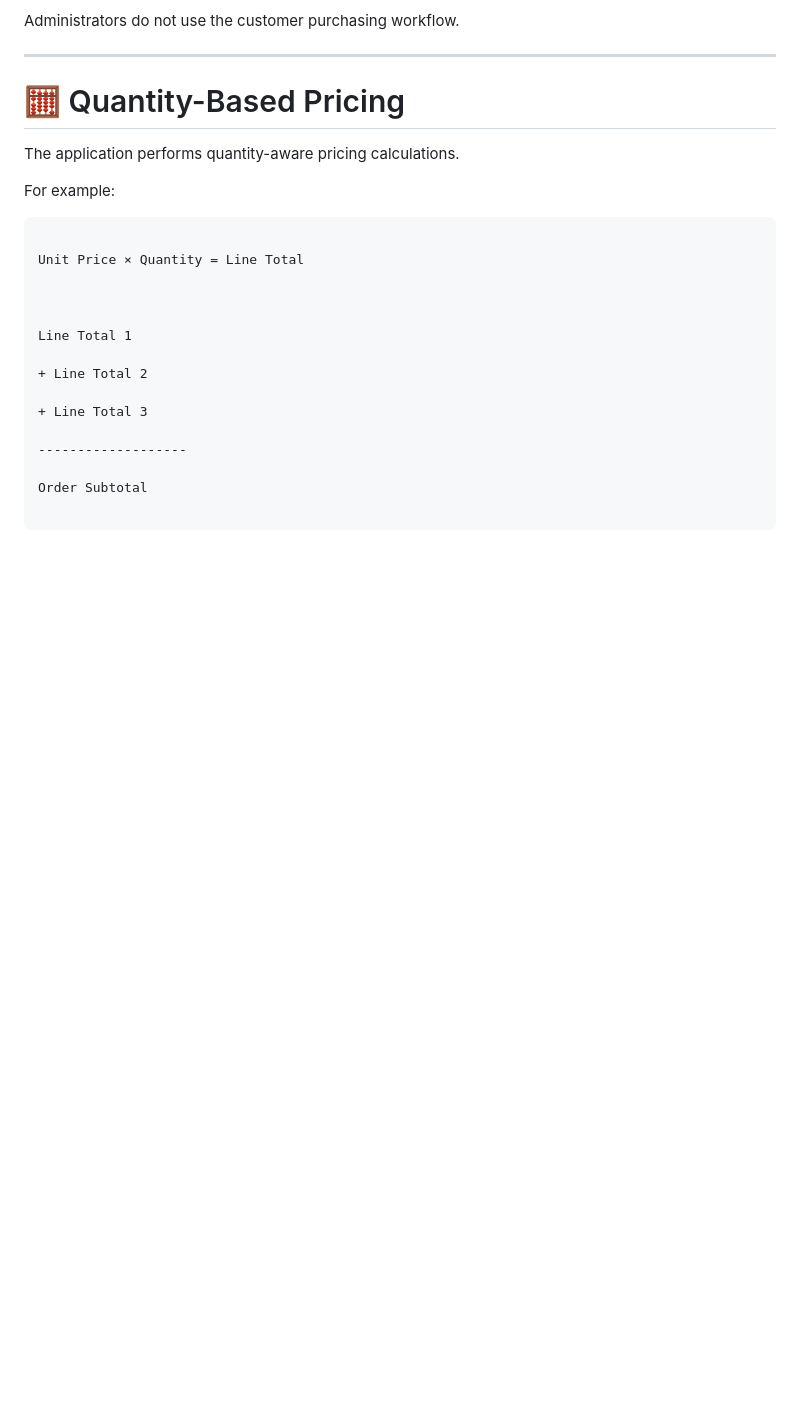
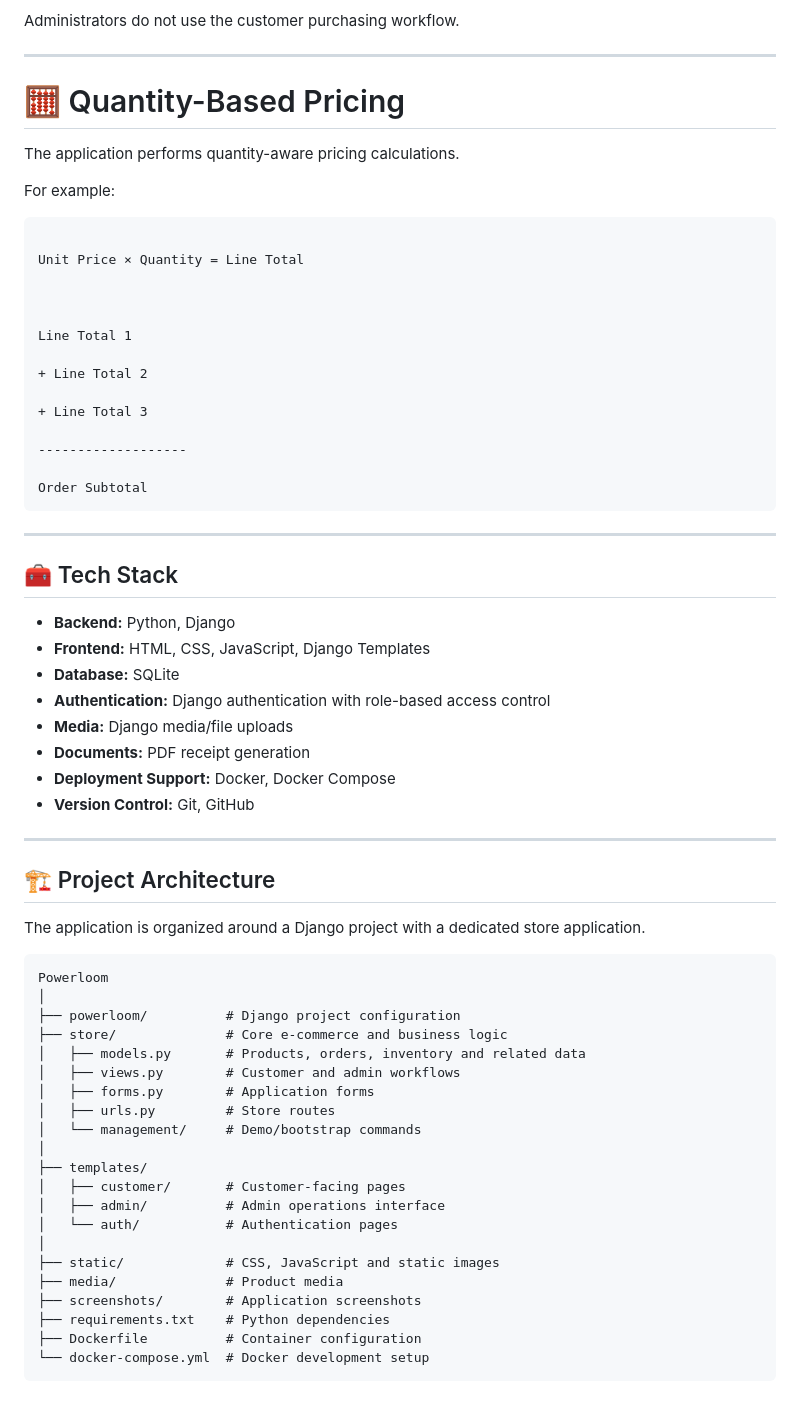
Before and after one commit to harishtulasigeri60-netizen/powerloom-django-ecommerce, a Markdown page: README.md, the part around the change. Drawn GitHub-style; blank space fills up the shorter version.

Commit message:
Expand README project documentation

````diff
--- a/README.md
+++ b/README.md
@@ -379,5 +379,46 @@ Line Total 1
 -------------------
 
 Order Subtotal
+```
+---
 
+## 🧰 Tech Stack
+
+- **Backend:** Python, Django
+- **Frontend:** HTML, CSS, JavaScript, Django Templates
+- **Database:** SQLite
+- **Authentication:** Django authentication with role-based access control
+- **Media:** Django media/file uploads
+- **Documents:** PDF receipt generation
+- **Deployment Support:** Docker, Docker Compose
+- **Version Control:** Git, GitHub
+
+---
+
+## 🏗️ Project Architecture
+
+The application is organized around a Django project with a dedicated store application.
+
+```text
+Powerloom
+│
+├── powerloom/          # Django project configuration
+├── store/              # Core e-commerce and business logic
+│   ├── models.py       # Products, orders, inventory and related data
+│   ├── views.py        # Customer and admin workflows
+│   ├── forms.py        # Application forms
+│   ├── urls.py         # Store routes
+│   └── management/     # Demo/bootstrap commands
+│
+├── templates/
+│   ├── customer/       # Customer-facing pages
+│   ├── admin/          # Admin operations interface
+│   └── auth/           # Authentication pages
+│
+├── static/             # CSS, JavaScript and static images
+├── media/              # Product media
+├── screenshots/        # Application screenshots
+├── requirements.txt    # Python dependencies
+├── Dockerfile          # Container configuration
+└── docker-compose.yml  # Docker development setup
 ```
````
